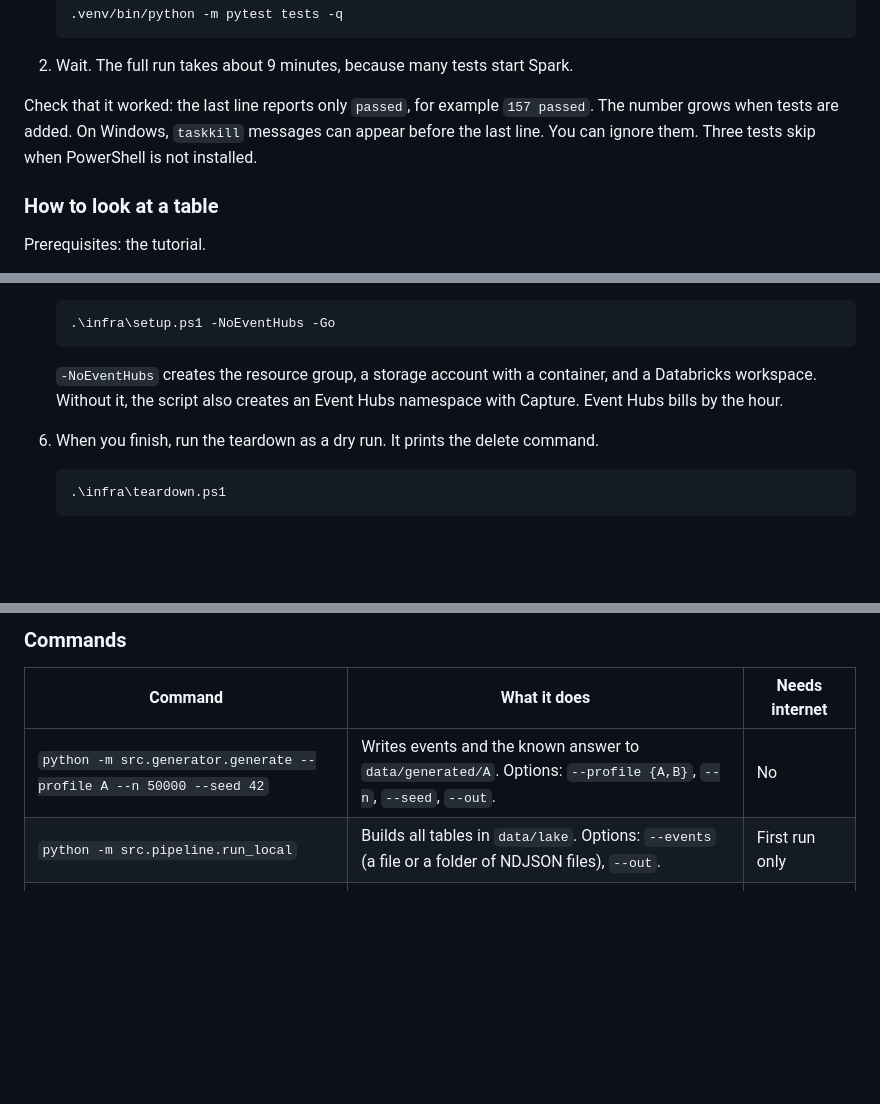
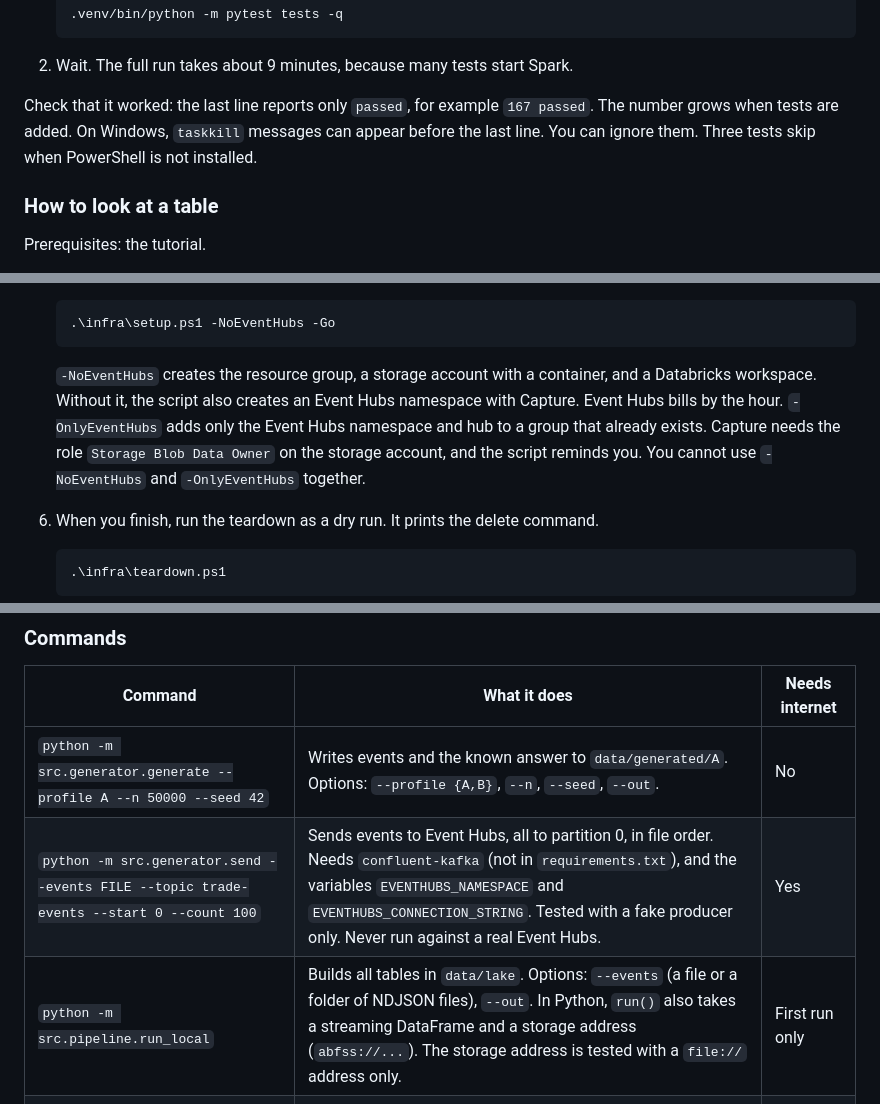
Before and after one commit to sr-dotcom/trade-event-pipeline, a Markdown page: README.md, 3 parts joined by grey strips. GitHub-like rendering; blank space fills up the shorter version.

````diff
--- a/README.md
+++ b/README.md
@@ -254,7 +254,7 @@ Prerequisites: steps 1 to 4 of the tutorial. The leak-scan test needs Git.
 
 2. Wait. The full run takes about 9 minutes, because many tests start Spark.
 
-Check that it worked: the last line reports only `passed`, for example `157 passed`. The number grows when tests are added. On Windows, `taskkill` messages can appear before the last line. You can ignore them. Three tests skip when PowerShell is not installed.
+Check that it worked: the last line reports only `passed`, for example `167 passed`. The number grows when tests are added. On Windows, `taskkill` messages can appear before the last line. You can ignore them. Three tests skip when PowerShell is not installed.
 
 ### How to look at a table
 
@@ -407,7 +407,7 @@ Prerequisites: the Azure CLI, an Azure subscription, and a budget alert on that
    .\infra\setup.ps1 -NoEventHubs -Go
    ```
 
-   `-NoEventHubs` creates the resource group, a storage account with a container, and a Databricks workspace. Without it, the script also creates an Event Hubs namespace with Capture. Event Hubs bills by the hour.
+   `-NoEventHubs` creates the resource group, a storage account with a container, and a Databricks workspace. Without it, the script also creates an Event Hubs namespace with Capture. Event Hubs bills by the hour. `-OnlyEventHubs` adds only the Event Hubs namespace and hub to a group that already exists. Capture needs the role `Storage Blob Data Owner` on the storage account, and the script reminds you. You cannot use `-NoEventHubs` and `-OnlyEventHubs` together.
 
 6. When you finish, run the teardown as a dry run. It prints the delete command.
 
@@ -434,7 +434,8 @@ To delete only Event Hubs at the end of a session, run `.\infra\teardown.ps1 -Ev
 | Command | What it does | Needs internet |
 |---|---|---|
 | `python -m src.generator.generate --profile A --n 50000 --seed 42` | Writes events and the known answer to `data/generated/A`. Options: `--profile {A,B}`, `--n`, `--seed`, `--out`. | No |
-| `python -m src.pipeline.run_local` | Builds all tables in `data/lake`. Options: `--events` (a file or a folder of NDJSON files), `--out`. | First run only |
+| `python -m src.generator.send --events FILE --topic trade-events --start 0 --count 100` | Sends events to Event Hubs, all to partition 0, in file order. Needs `confluent-kafka` (not in `requirements.txt`), and the variables `EVENTHUBS_NAMESPACE` and `EVENTHUBS_CONNECTION_STRING`. Tested with a fake producer only. Never run against a real Event Hubs. | Yes |
+| `python -m src.pipeline.run_local` | Builds all tables in `data/lake`. Options: `--events` (a file or a folder of NDJSON files), `--out`. In Python, `run()` also takes a streaming DataFrame and a storage address (`abfss://...`). The storage address is tested with a `file://` address only. | First run only |
 | `python -m src.pipeline.replay` | Deletes the tables, rebuilds them, and compares fingerprints. Options: `--events`, `--out`. | First Spark run only |
 | `python -m scripts.compare` | Compares the tables with the known answer. Options: `--known`, `--lake`. | First Spark run only |
 | `python -m scripts.leak_scan` | Scans tracked files for secrets and identifiers. Needs Git. | No |
````
Also changed, not shown: other parts of README.md (+1 -1 lines), FAILURES.md (+6 -0 lines), docs/architecture.md (+2 -1 lines), docs/images/architecture.png, 7 other files.
